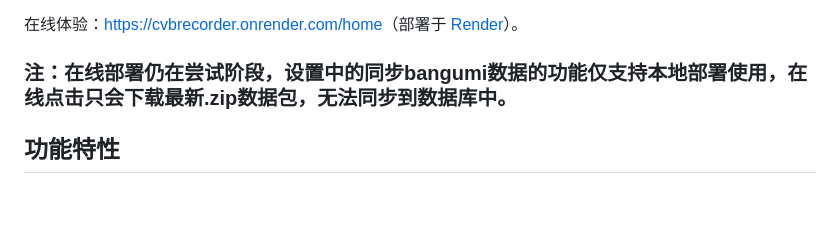
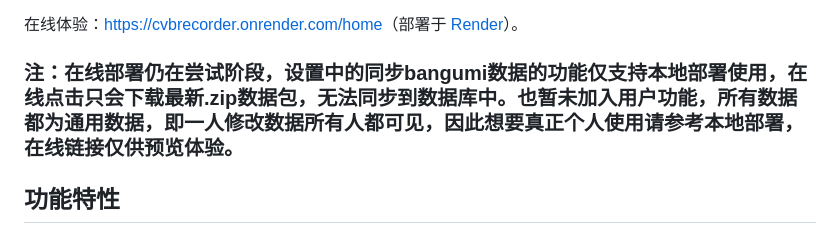
Before and after one commit to Civinb/Recorder, a Markdown page: README.md, the part around the change. Drawn GitHub-style; blank space fills up the shorter version.

Commit message:
renew readme

```diff
--- a/README.md
+++ b/README.md
@@ -4,7 +4,7 @@
 动漫部分支持记录每部动漫的名称、封面、类型、放映日期、评分、评价、标签等信息，并集成 [Bangumi](https://bgm.tv/) 数据：可在本地构建全文搜索索引，按番剧自动抓取封面。
 
 在线体验：<https://cvbrecorder.onrender.com/home>（部署于 [Render](https://render.com/)）。
-### 注：在线部署仍在尝试阶段，设置中的同步bangumi数据的功能仅支持本地部署使用，在线点击只会下载最新.zip数据包，无法同步到数据库中。
+### 注：在线部署仍在尝试阶段，设置中的同步bangumi数据的功能仅支持本地部署使用，在线点击只会下载最新.zip数据包，无法同步到数据库中。也暂未加入用户功能，所有数据都为通用数据，即一人修改数据所有人都可见，因此想要真正个人使用请参考本地部署，在线链接仅供预览体验。
 
 ## 功能特性
 ### 动漫记录
```
